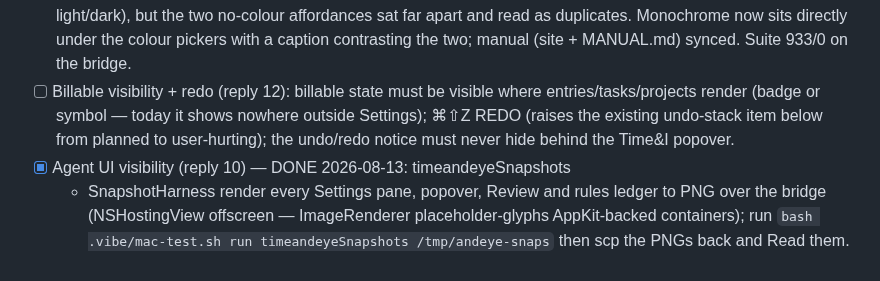
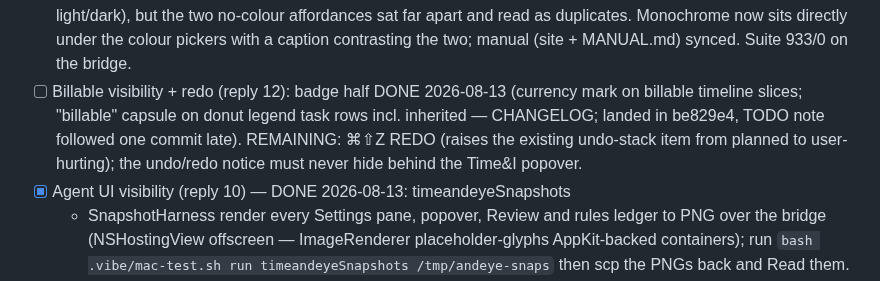
Before and after one commit to andeyePro/timeandeye, a Markdown page: TODO.md, the part around the change. Rendered like a GitHub page.

Commit message:
docs(todo): billable badge half closed (rode be829e4)
Co-authored-by: Claude Fable 5 using vibe.andeye.com

```diff
--- a/TODO.md
+++ b/TODO.md
@@ -77,11 +77,12 @@
   Monochrome now sits directly under the colour pickers with a caption
   contrasting the two; manual (site + MANUAL.md) synced. Suite 933/0 on
   the bridge.
-- [ ] Billable visibility + redo (reply 12): billable state must be visible
-  where entries/tasks/projects render (badge or symbol — today it shows
-  nowhere outside Settings); ⌘⇧Z REDO (raises the existing undo-stack item
-  below from planned to user-hurting); the undo/redo notice must never
-  hide behind the Time&I popover.
+- [ ] Billable visibility + redo (reply 12): badge half DONE 2026-08-13
+  (currency mark on billable timeline slices; "billable" capsule on donut
+  legend task rows incl. inherited — CHANGELOG; landed in be829e4, TODO
+  note followed one commit late). REMAINING: ⌘⇧Z REDO (raises the
+  existing undo-stack item from planned to user-hurting); the undo/redo
+  notice must never hide behind the Time&I popover.
 - [x] Agent UI visibility (reply 10) — DONE 2026-08-13: timeandeyeSnapshots
   + SnapshotHarness render every Settings pane, popover, Review and rules
   ledger to PNG over the bridge (NSHostingView offscreen — ImageRenderer
```
